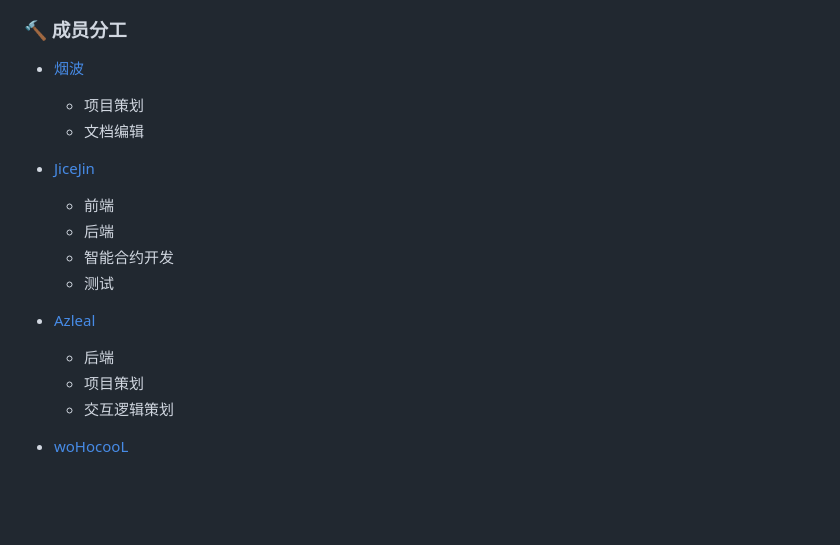
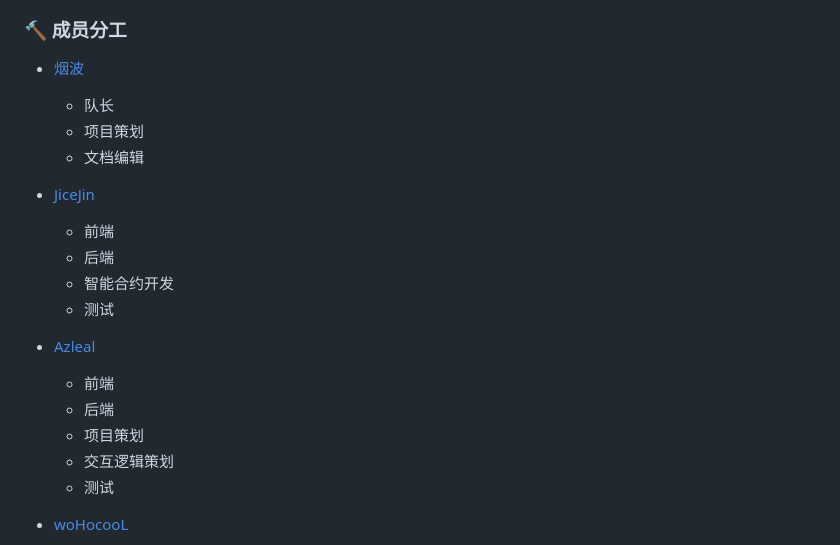
Before and after one commit to Web3-Club/Web3-Interactive-Learning, a Markdown page: README.md, the part around the change. GitHub-like rendering; blank space fills up the shorter version.

Commit message:
feat(README.md):修改项目分工

```diff
--- a/README.md
+++ b/README.md
@@ -77,6 +77,7 @@
 
 - [烟波](https://github.com/yanboishere)
 
+  - 队长
   - 项目策划
   - 文档编辑
 
@@ -89,9 +90,11 @@
 
 - [Azleal](https://github.com/Azleal)
 
+  - 前端
   - 后端
   - 项目策划
   - 交互逻辑策划
+  - 测试
 
 - [woHocooL](https://github.com/woHocooL)
 
```
